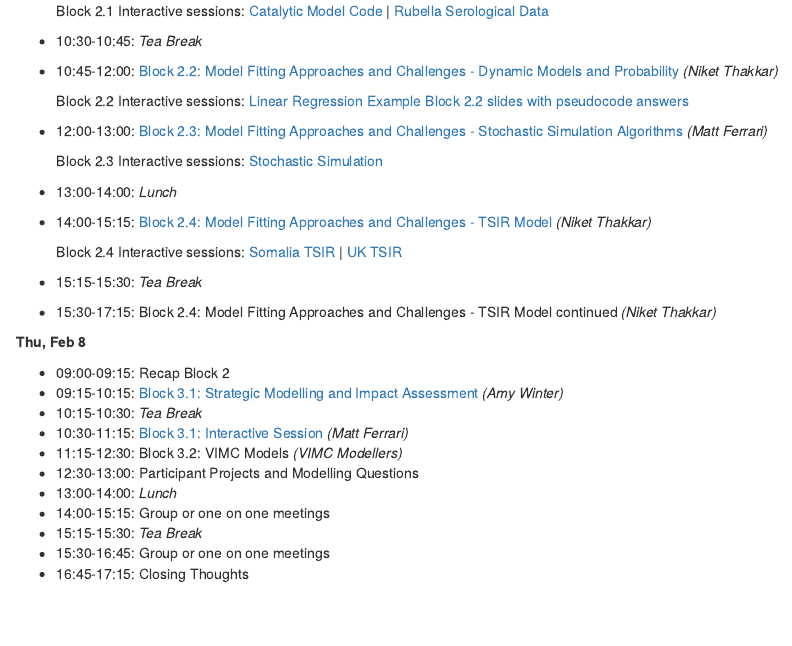
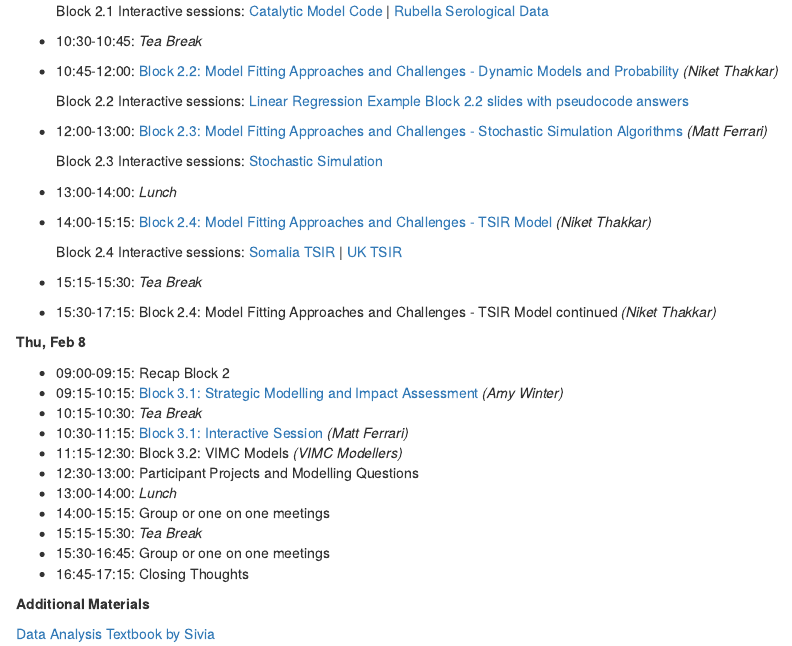
Before and after one commit to UGA-IDD/MRModelling_Workshop, an R Markdown document (index.Rmd): the page in a window 1100 px wide, from 1030 px down. The pictures show the output file index.html that the author committed with the source, opened offline.

Commit message:
day4 rev

```diff
--- a/index.Rmd
+++ b/index.Rmd
@@ -89,3 +89,8 @@ output: html_document
 * 15:15-15:30: *Tea Break*
 * 15:30-16:45: Group or one on one meetings
 * 16:45-17:15: Closing Thoughts
+
+
+**Additional Materials**
+
+[Data Analysis Textbook by Sivia](workshop_materials/sivia.pdf)
```
Also changed, not shown: index.html.
